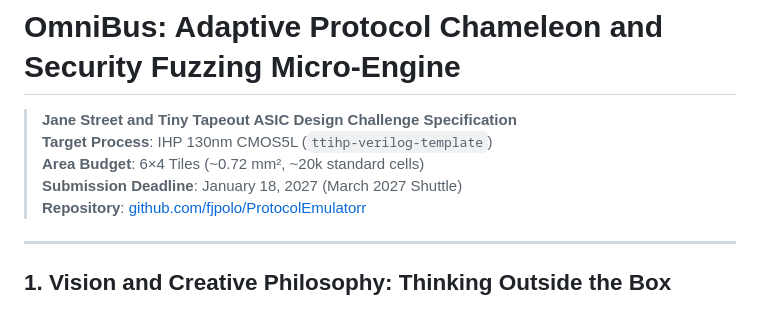
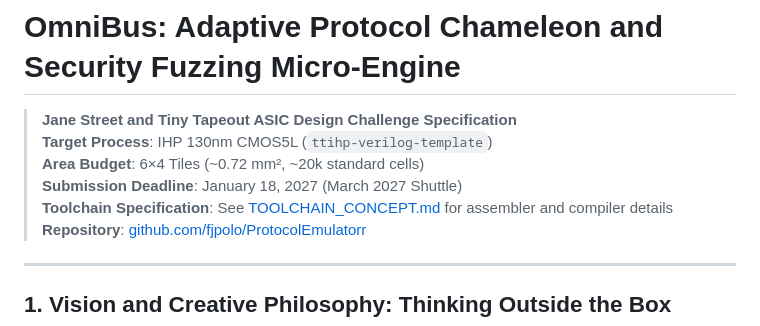
Before and after one commit to fjpolo/ProtocolEmulatorr, a Markdown page: CONCEPT.md, the part around the change. GitHub-like rendering.

```diff
--- a/CONCEPT.md
+++ b/CONCEPT.md
@@ -4,6 +4,7 @@
 > **Target Process**: IHP 130nm CMOS5L (`ttihp-verilog-template`)
 > **Area Budget**: 6×4 Tiles (~0.72 mm², ~20k standard cells)
 > **Submission Deadline**: January 18, 2027 (March 2027 Shuttle)
+> **Toolchain Specification**: See [TOOLCHAIN_CONCEPT.md](TOOLCHAIN_CONCEPT.md) for assembler and compiler details
 > **Repository**: [github.com/fjpolo/ProtocolEmulatorr](https://github.com/fjpolo/ProtocolEmulatorr)
 
 ---
```
Also changed, not shown: README.md (+3 -1 lines), TOOLCHAIN_CONCEPT.md (added, +306 -0 lines).
